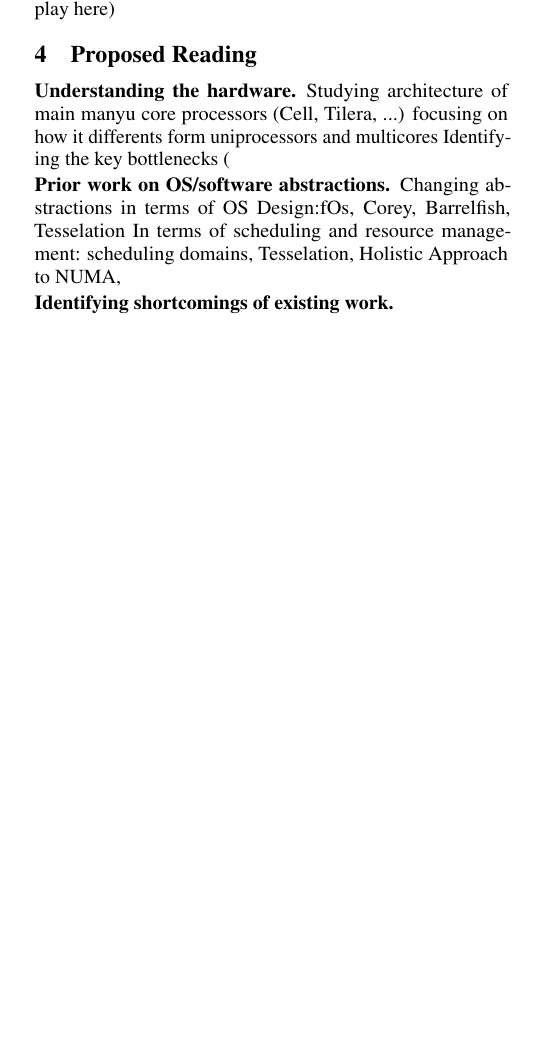
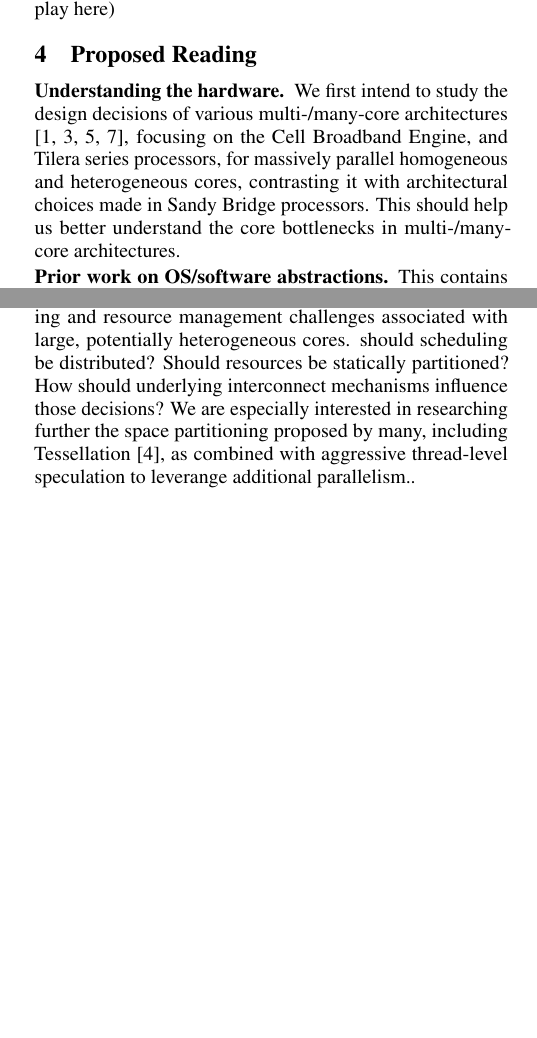
Before and after one commit to mvanga/osdi-ws13, a LaTeX document (initial-proposal/main.tex, which reads initial-proposal/steps.tex): part of one column of page 2 of 3 before the commit and two parts of the columns of page 2 of 3 after it, the two joined at a grey line, cut so that both start at the same text, the shorter picture padded with empty space. Compiled offline with pdfLaTeX.

Commit message:
More tex

```diff
--- a/initial-proposal/steps.tex
+++ b/initial-proposal/steps.tex
@@ -2,12 +2,12 @@
 \label{sec:reading}
 
 \paragraph{Understanding the hardware.}
-Studying architecture of main manyu core processors
-(Cell, Tilera, ...) focusing on how it differents
-form uniprocessors and multicores
-Identifying the key bottlenecks (
+We first intend to study the design decisions of various multi-/many-core
+architectures ~\cite{Re:12,KTJR:05,BRUL:05,Va:11}, focusing on the Cell Broadband Engine, and Tilera series
+processors, for massively parallel homogeneous and heterogeneous cores,
+contrasting it with architectural choices made in Sandy Bridge processors.
+This should help us better understand the core bottlenecks in multi-/many-
+core architectures.
+
 \paragraph{Prior work on OS/software abstractions.}
-
-Changing abstractions in terms of OS Design:fOs, Corey, Barrelfish, Tesselation
-In terms of scheduling and resource management: scheduling domains, Tesselation, Holistic Approach to NUMA,
-\paragraph{Identifying shortcomings of existing work.}
+This contains two aspects: focusing on the overall OS design for multi-/many-core
@@ -13,0 +20,6 @@ In terms of scheduling and resource management: scheduling domains, Tesselation,
+contrasting these with  what current OSes do today~\cite{BW:10}.
+  We more specifically hope to investigate
+the scheduling and resource management challenges associated with large, potentially heterogeneous cores.
+should scheduling be distributed? Should resources be statically partitioned? How should underlying interconnect mechanisms influence those decisions?
+We are especially interested in researching further the space partitioning
+proposed by many, including Tessellation~\cite{LKBHAK:09}, as combined with aggressive thread-level speculation to leverange additional parallelism..
```
Also changed, not shown: initial-proposal/steps.tex (6 more changed lines).
